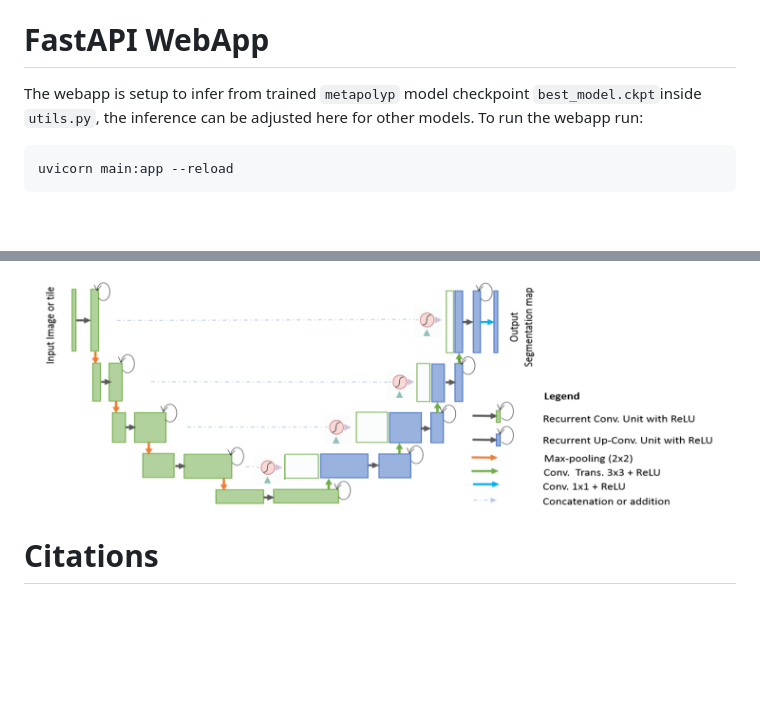
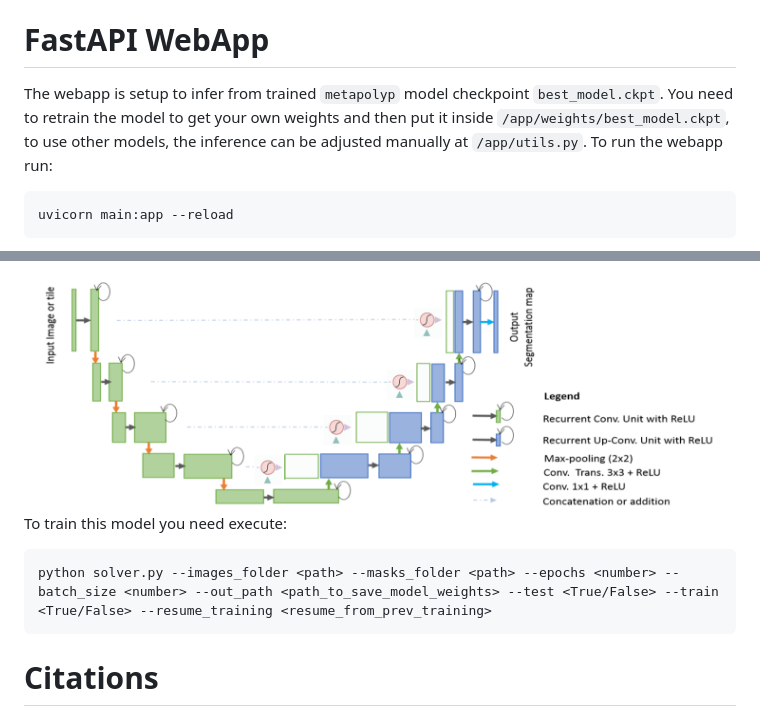
Before and after one commit to Parikshit00/Colorectal_Cancer_Segmentation_with_FastAPI_webapp, a Markdown page: README.md, 2 parts joined by grey strips. Rendered like a GitHub page; blank space fills up the shorter version.

````diff
--- a/README.md
+++ b/README.md
@@ -3,7 +3,7 @@
 A FastAPI WebApp for colorectal cancer segmentation with torch version of `Metapolyp` and `AttentionR2Unet`.
 
 # FastAPI WebApp
-The webapp is setup to infer from trained `metapolyp` model checkpoint `best_model.ckpt`inside `utils.py`, the inference can be adjusted here for other models.
+The webapp is setup to infer from trained `metapolyp` model checkpoint `best_model.ckpt`. You need to retrain the model to get your own weights and then put it inside `/app/weights/best_model.ckpt`, to use other models, the inference can be adjusted manually at `/app/utils.py`.
 To run the webapp run:
 ```
 uvicorn main:app --reload
@@ -37,7 +58,10 @@ Torch implementation of Metapolyp model which achieves state of art results on K
 
 The model that has been used is an advanced version of Unet which is a combination of `R2Unet` and `Attention UNet`. It uses a native torch type trainer. The model architecture looks as follows:
   ![model](/media/model.png)
-
+  To train this model you need execute:
+  ```
+  python solver.py --images_folder <path> --masks_folder <path> --epochs <number> --batch_size <number> --out_path <path_to_save_model_weights> --test <True/False> --train <True/False> --resume_training <resume_from_prev_training>
+  ```
 
 # Citations
 @inproceedings{jha2020kvasir, title={Kvasir-seg: A segmented polyp dataset}, author={Jha, Debesh and Smedsrud, Pia H and Riegler, Michael A and Halvorsen, P{\aa}l and de Lange, Thomas and Johansen, Dag and Johansen, H{\aa}vard D}, booktitle={International Conference on Multimedia Modeling}, pages={451--462}, year={2020}, organization={Springer} }
````
Also changed, not shown: other parts of README.md (+27 -6 lines), media/inferred.png (added), 14 other files.
